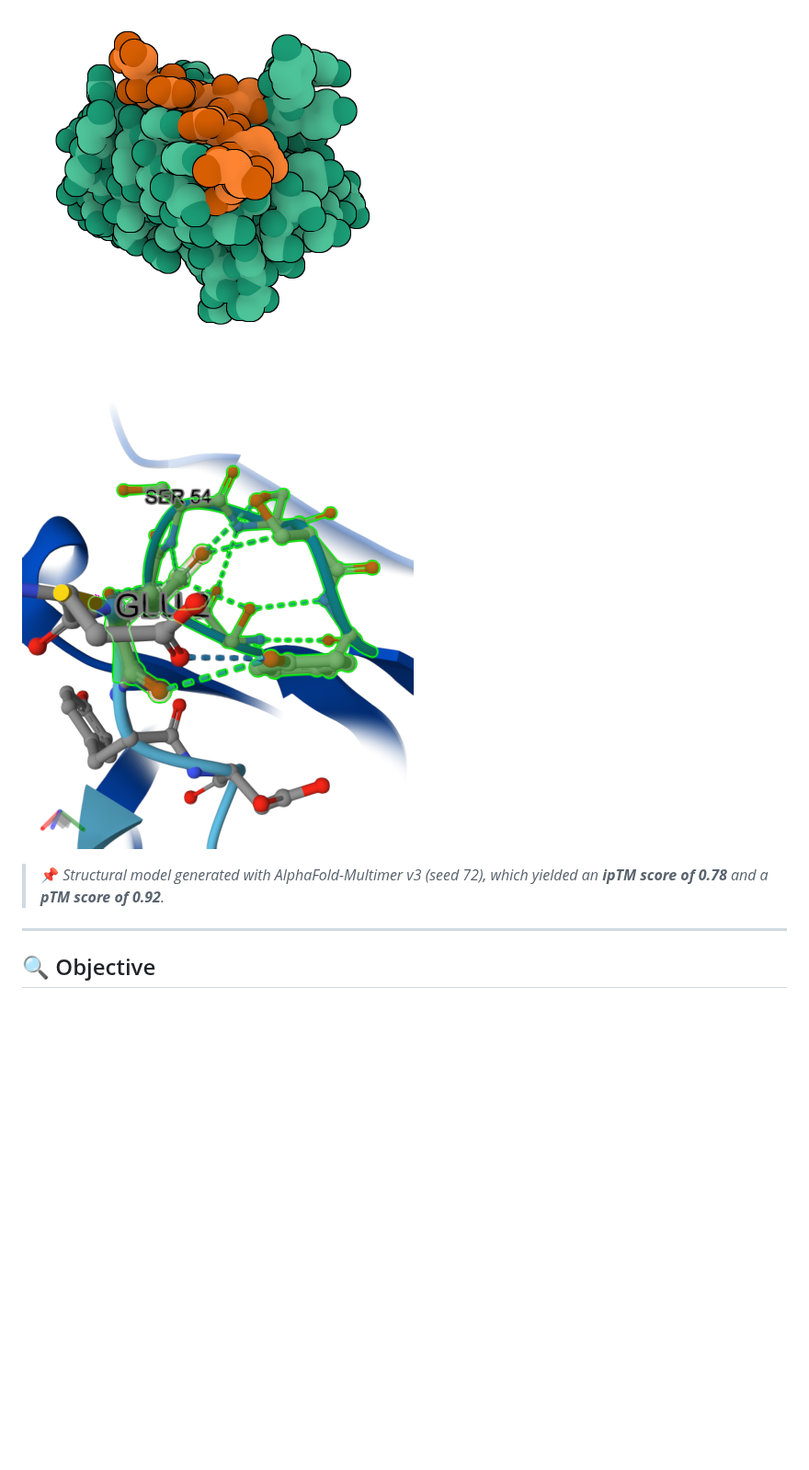
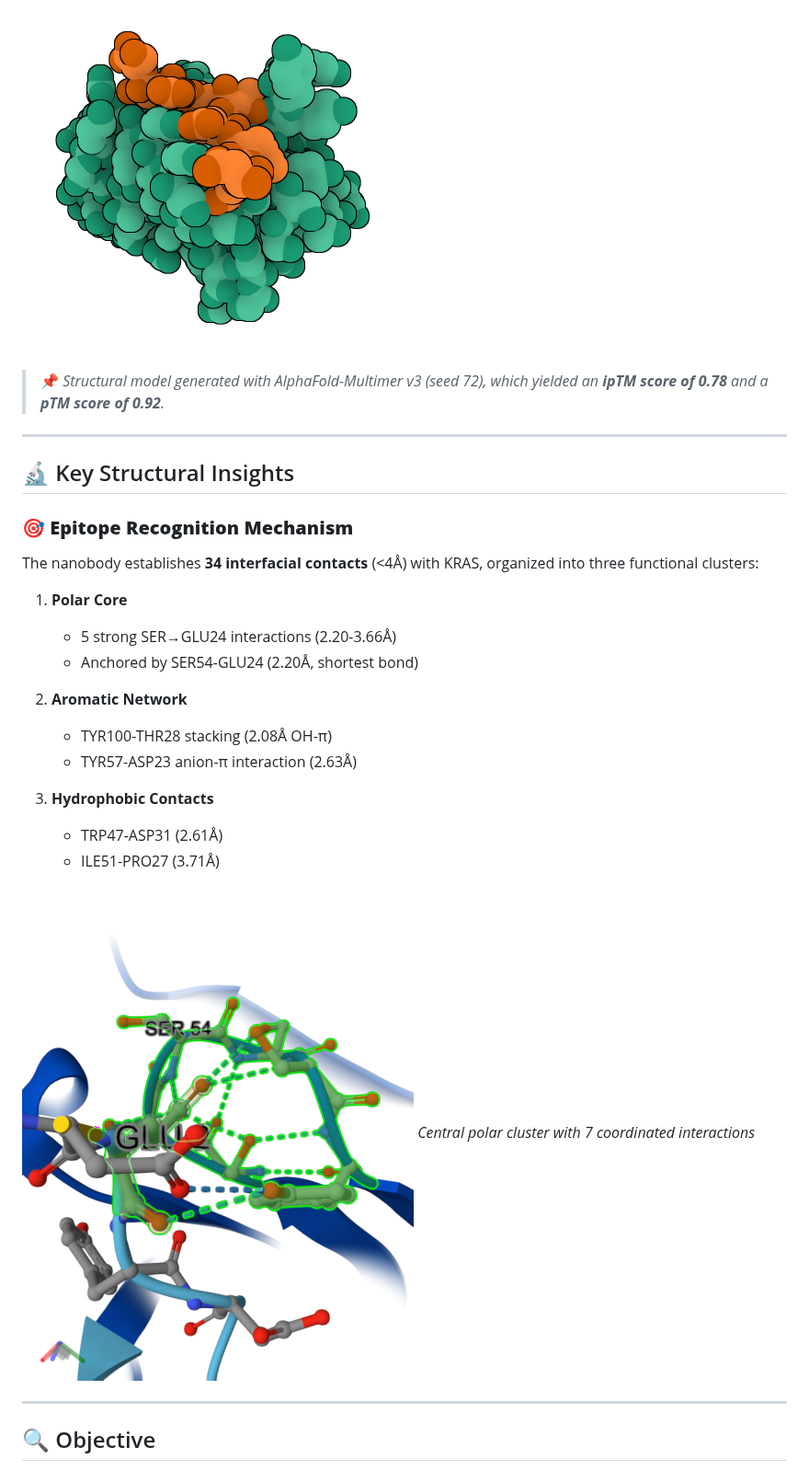
Before and after one commit to NachoPeinador/PIA-KRASv2-Nb, a Markdown page: README.md, the part around one of its changes. Shown at 92% size. Drawn GitHub-style; blank space fills up the shorter version.

```diff
--- a/README.md
+++ b/README.md
@@ -7,10 +7,35 @@
 This repository documents the *in silico* design and validation of the **PIA-KRASv2-Nb** nanobody, a therapeutic molecule targeting the accessible `DEYDPTIEDS` epitope of the KRAS oncoprotein.
 
 ![3D Model of PIA-KRASv2-Nb (Seed 72)](./AlphaFold_images/PIAvsKRAS_s72.png)
-![Central cluster (Seed 72)](./AlphaFold_images/Cluster_central_7residuos.png)
+
 > 📌 *Structural model generated with AlphaFold-Multimer v3 (seed 72), which yielded an **ipTM score of 0.78** and a **pTM score of 0.92**.*
 
 ---
+
+
+## 🔬 Key Structural Insights
+
+### 🎯 **Epitope Recognition Mechanism**
+The nanobody establishes **34 interfacial contacts** (<4Å) with KRAS, organized into three functional clusters:
+
+1. **Polar Core**
+   - 5 strong SER→GLU24 interactions (2.20-3.66Å)
+   - Anchored by SER54-GLU24 (2.20Å, shortest bond)
+
+2. **Aromatic Network**
+   - TYR100-THR28 stacking (2.08Å OH-π)
+   - TYR57-ASP23 anion-π interaction (2.63Å)
+
+3. **Hydrophobic Contacts**
+   - TRP47-ASP31 (2.61Å)
+   - ILE51-PRO27 (3.71Å)
+
+![Central Interaction Cluster](./AlphaFold_images/Cluster_central_7residuos.png)
+*Central polar cluster with 7 coordinated interactions*
+
+---
+
+
 
 ## 🔍 Objective
 
```
Also changed, not shown: other parts of README.md (+5 -0 lines).
